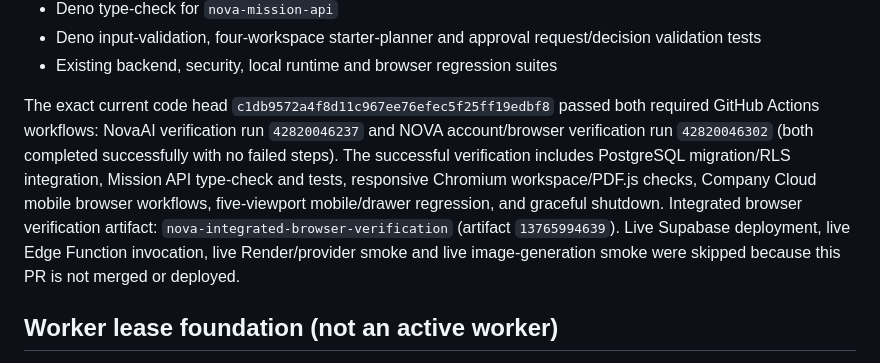
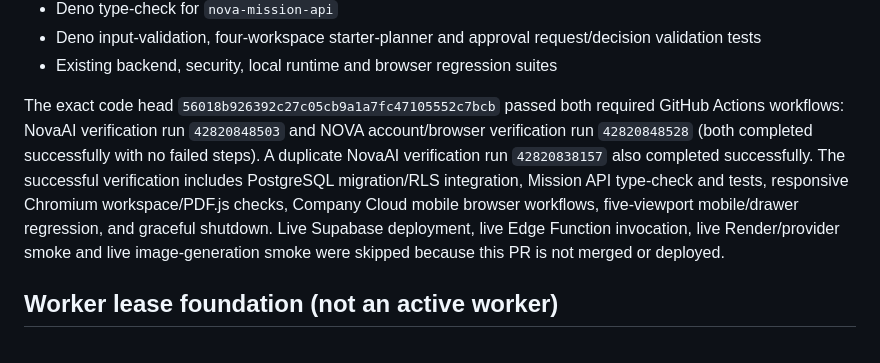
Before and after one commit to s85960833-byte/NovaAI, a Markdown page: docs/NOVA_MISSION_ENGINE_V1.md, the part around the change. Drawn GitHub-style.

Commit message:
docs: record latest Mission Engine CI verification

```diff
--- a/docs/NOVA_MISSION_ENGINE_V1.md
+++ b/docs/NOVA_MISSION_ENGINE_V1.md
@@ -74,7 +74,7 @@ The CI workflow now runs:
 - Deno input-validation, four-workspace starter-planner and approval request/decision validation tests
 - Existing backend, security, local runtime and browser regression suites
 
-The exact current code head `c1db9572a4f8d11c967ee76efec5f25ff19edbf8` passed both required GitHub Actions workflows: NovaAI verification run `42820046237` and NOVA account/browser verification run `42820046302` (both completed successfully with no failed steps). The successful verification includes PostgreSQL migration/RLS integration, Mission API type-check and tests, responsive Chromium workspace/PDF.js checks, Company Cloud mobile browser workflows, five-viewport mobile/drawer regression, and graceful shutdown. Integrated browser verification artifact: `nova-integrated-browser-verification` (artifact `13765994639`). Live Supabase deployment, live Edge Function invocation, live Render/provider smoke and live image-generation smoke were skipped because this PR is not merged or deployed.
+The exact code head `56018b926392c27c05cb9a1a7fc47105552c7bcb` passed both required GitHub Actions workflows: NovaAI verification run `42820848503` and NOVA account/browser verification run `42820848528` (both completed successfully with no failed steps). A duplicate NovaAI verification run `42820838157` also completed successfully. The successful verification includes PostgreSQL migration/RLS integration, Mission API type-check and tests, responsive Chromium workspace/PDF.js checks, Company Cloud mobile browser workflows, five-viewport mobile/drawer regression, and graceful shutdown. Live Supabase deployment, live Edge Function invocation, live Render/provider smoke and live image-generation smoke were skipped because this PR is not merged or deployed.
 
 ## Worker lease foundation (not an active worker)
 
```
